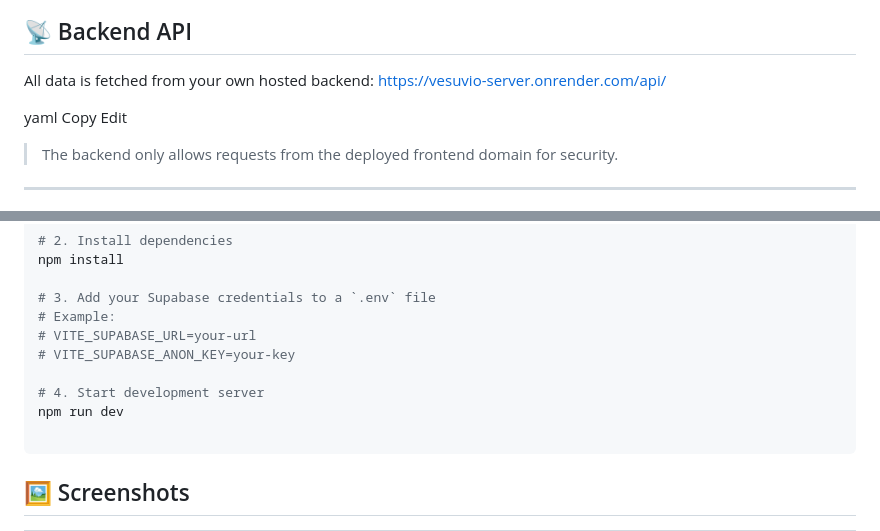
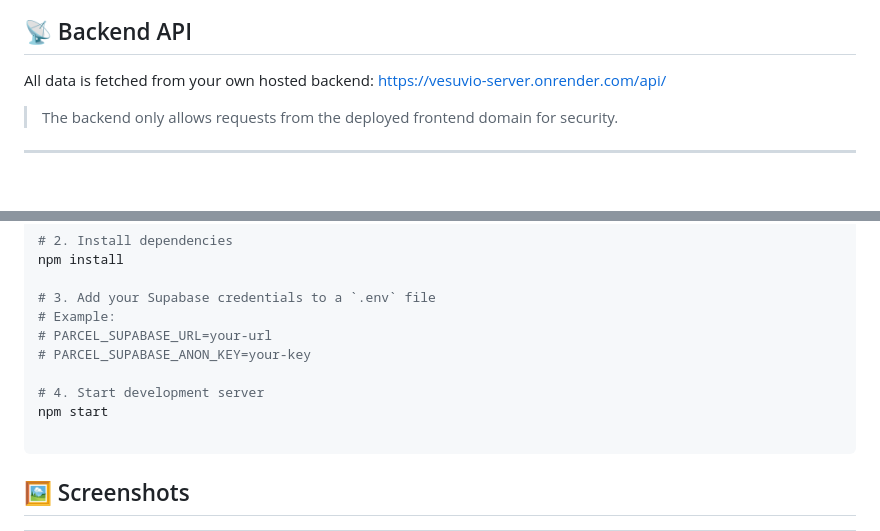
Before and after one commit to Nandavarma/vesuvio, a Markdown page: README.md, 2 parts joined by grey strips. Rendered like a GitHub page; blank space fills up the shorter version.

````diff
--- a/README.md
+++ b/README.md
@@ -36,9 +36,6 @@
 All data is fetched from your own hosted backend:
 https://vesuvio-server.onrender.com/api/
 
-yaml
-Copy
-Edit
 
 > The backend only allows requests from the deployed frontend domain for security.
 
@@ -90,11 +87,11 @@ npm install
 
 # 3. Add your Supabase credentials to a `.env` file
 # Example:
-# VITE_SUPABASE_URL=your-url
-# VITE_SUPABASE_ANON_KEY=your-key
+# PARCEL_SUPABASE_URL=your-url
+# PARCEL_SUPABASE_ANON_KEY=your-key
 
 # 4. Start development server
-npm run dev
+npm start
 
 ```
 ## 🖼️ Screenshots
````
